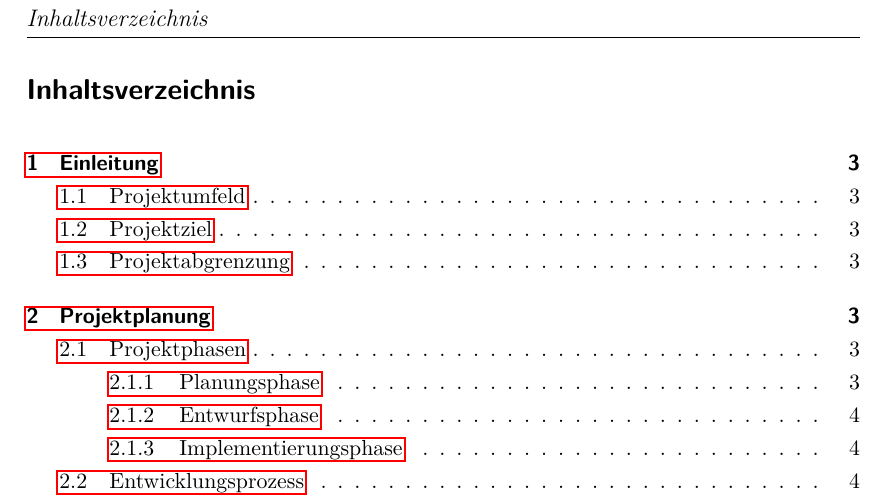
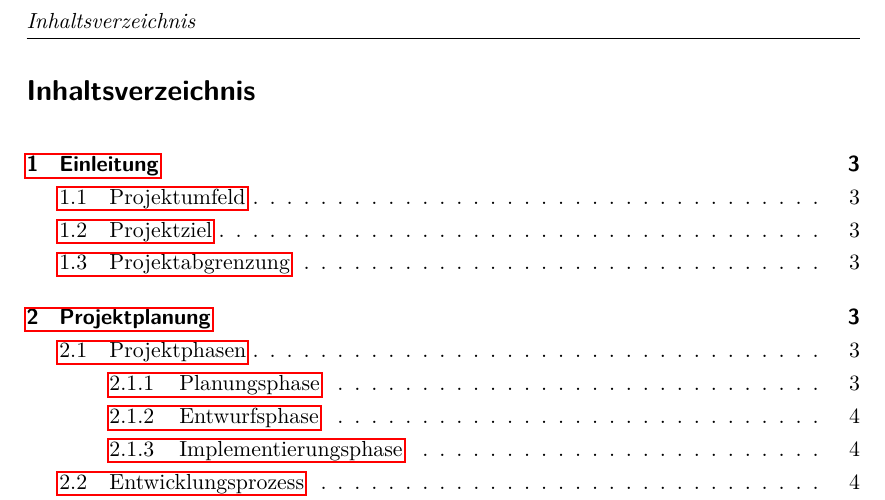
Before and after one commit to SergejFrank/IT5LSubnetting, a LaTeX document (doc/Projektdokumentation.tex, which reads doc/Stil.tex, doc/meta.tex): part of page 2 of 8, cut so that both start at the same text. Compiled offline with pdfLaTeX; an older LaTeX class or package is replaced by its successor.

Commit message:
Seitenkopf angepasst

```diff
--- a/doc/Stil.tex
+++ b/doc/Stil.tex
@@ -3,9 +3,9 @@
 \pagestyle{scrheadings}
 
 % Kopfzeile
-\ihead{\large{\textsc{\titel}}\\[2ex] \textit{\headmark}}
-\chead{}
-\ohead{}
+\ihead{\textsc{\titel}\\[2ex] \textit{\headmark}}
+\chead{\textsc{BS14 - IT5l}\\[2ex]}
+\ohead{\textsc{\Projekt}\\[2ex]}
 \setlength{\headheight}{15mm}
 
 % Fußzeile
--- a/doc/meta.tex
+++ b/doc/meta.tex
@@ -1,2 +1,3 @@
 \newcommand{\autoren}{Jan-Luca Gutsch, Sergej Frank, Valentin Beller}
 \newcommand{\titel}{Projektdokumentation}
+\newcommand{\Projekt}{Projekt 04}
```
Also changed, not shown: doc/Deckblatt.tex (+1 -1 lines).
